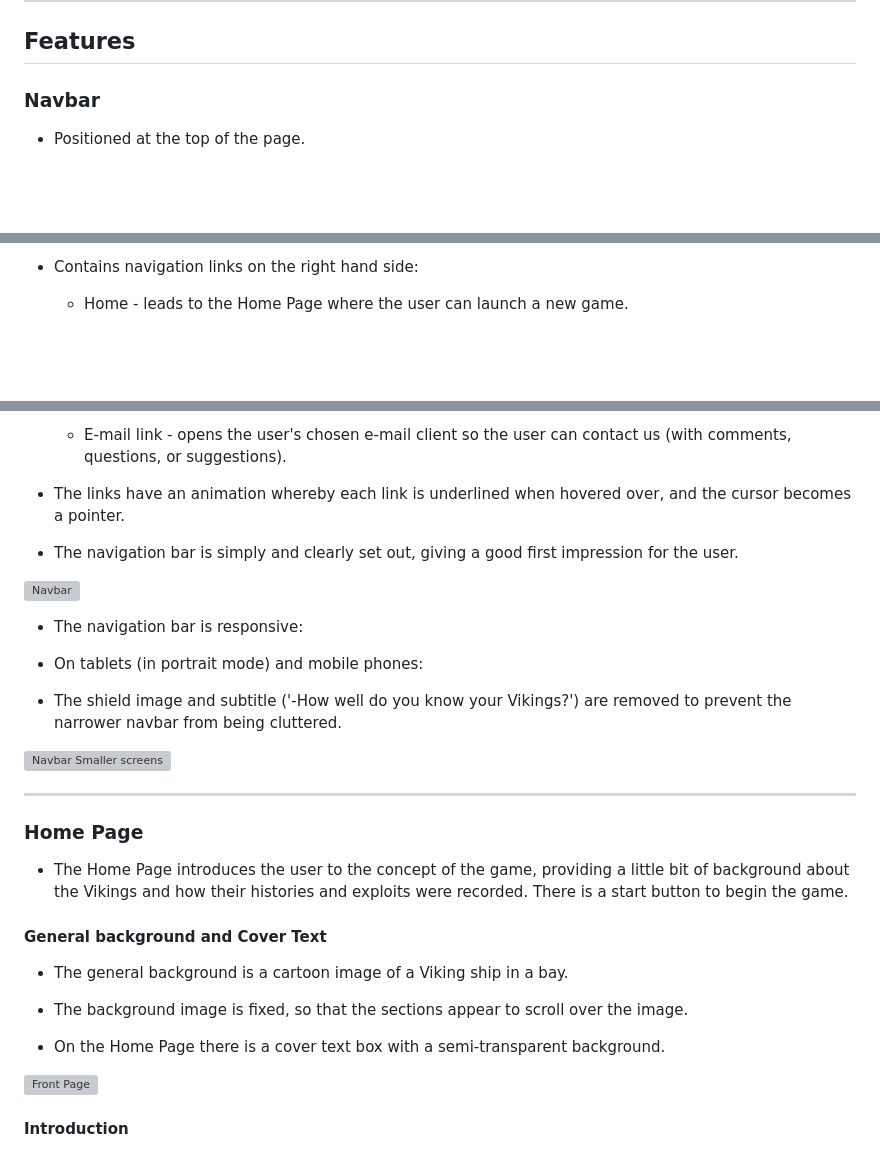
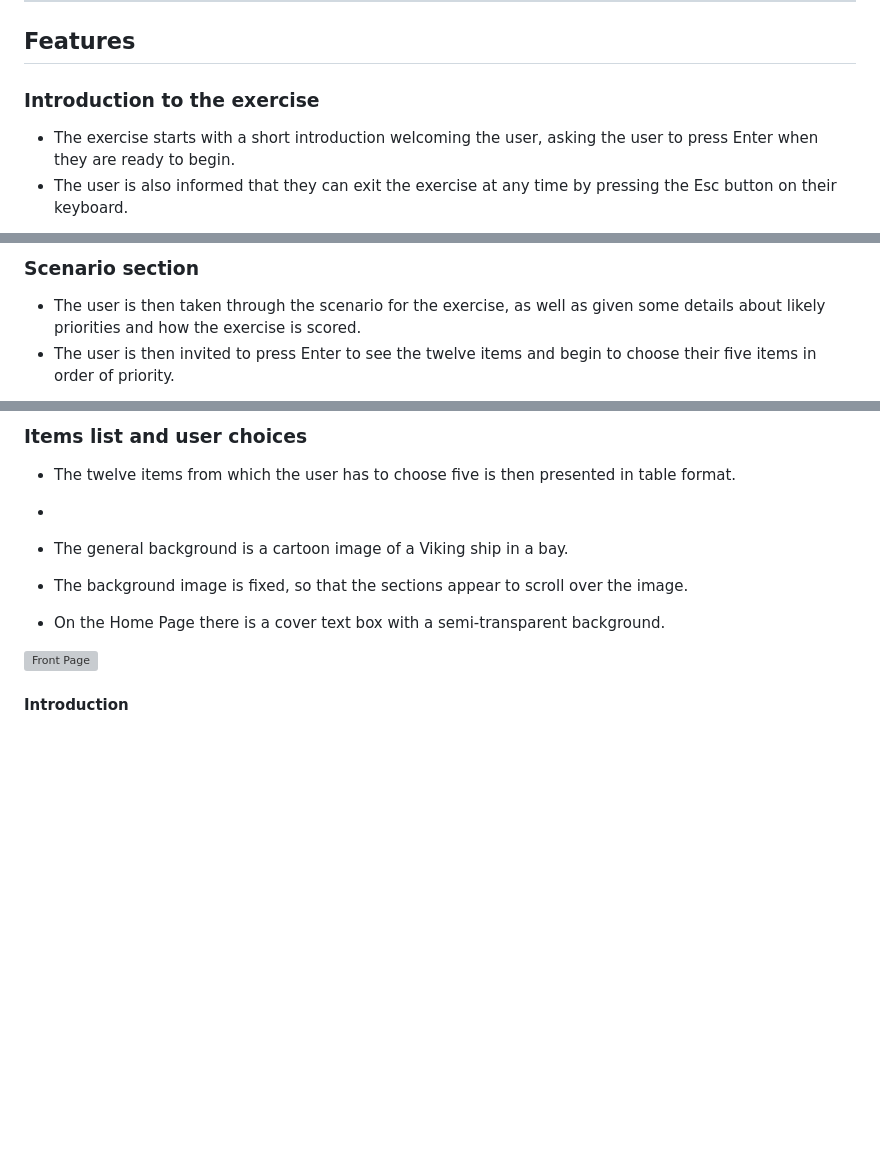
Before and after one commit to JL-14/winter-survival, a Markdown page: README.md, 3 parts joined by grey strips. GitHub-like rendering; blank space fills up the shorter version; grey boxes are pictures that could not be loaded.

Commit message:
Add intro, scenario, and items list parts of features in README.md

```diff
--- a/README.md
+++ b/README.md
@@ -41,7 +41,8 @@ The Winter Survival Exercise can be accessed [here](https://jl-14.github.io/famo
 
 ## Features
 
-### Navbar
+### Introduction to the exercise
 
-- Positioned at the top of the page.
+- The exercise starts with a short introduction welcoming the user, asking the user to press Enter when they are ready to begin.
+- The user is also informed that they can exit the exercise at any time by pressing the Esc button on their keyboard.
 
@@ -49,5 +50,6 @@ The Winter Survival Exercise can be accessed [here](https://jl-14.github.io/famo
 
-- Contains navigation links on the right hand side:
+### Scenario section
 
-    * Home - leads to the Home Page where the user can launch a new game.
+- The user is then taken through the scenario for the exercise, as well as given some details about likely priorities and how the exercise is scored.
+- The user is then invited to press Enter to see the twelve items and begin to choose their five items in order of priority.
 
@@ -55,27 +57,8 @@ The Winter Survival Exercise can be accessed [here](https://jl-14.github.io/famo
 
-    * E-mail link - opens the user's chosen e-mail client so the user can contact us (with comments, questions, or suggestions).
+### Items list and user choices
 
-- The links have an animation whereby each link is underlined when hovered over, and the cursor becomes a pointer.
-
-- The navigation bar is simply and clearly set out, giving a good first impression for the user.
-
-![Navbar](/documentation/images/viking-quiz-header.png)
-
-- The navigation bar is responsive:
-
-* On tablets (in portrait mode) and mobile phones:
-
-- The shield image and subtitle ('-How well do you know your Vikings?') are removed to prevent the narrower navbar from being cluttered.
-
-![Navbar Smaller screens](/documentation/images/viking-quiz-navbar-narrow.png)
-
----
-
-### Home Page
-
-- The Home Page introduces the user to the concept of the game, providing a little bit of background about the Vikings and how their histories and exploits were recorded. There is a start button to begin the game.
-
-#### General background and Cover Text
+- The twelve items from which the user has to choose five is then presented in table format.
+-
 
 - The general background is a cartoon image of a Viking ship in a bay.
 
```
Also changed, not shown: other parts of README.md (+2 -2 lines).
